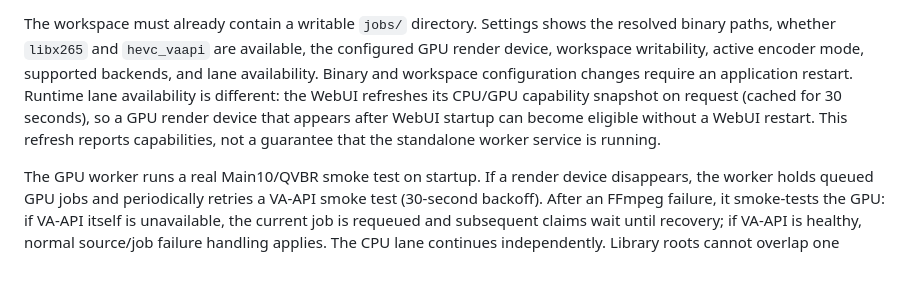
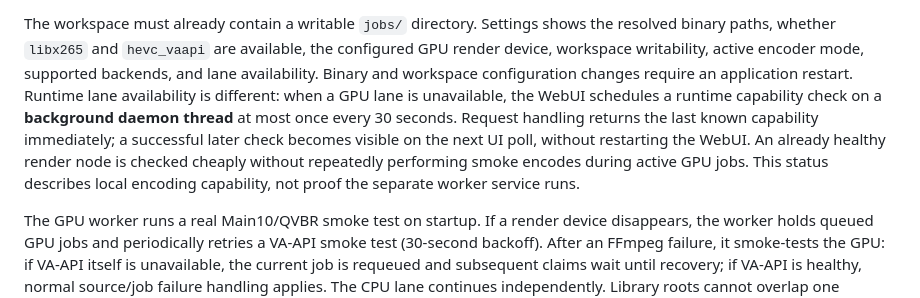
Before and after one commit to m0nte1ro/kompressor, a Markdown page: docs/REAL_ENCODING.md, the part around the change. GitHub-like rendering; blank space fills up the shorter version.

Commit message:
Document background runtime probing without blocking HTTP

```diff
--- a/docs/REAL_ENCODING.md
+++ b/docs/REAL_ENCODING.md
@@ -19,10 +19,13 @@ resolved binary paths, whether `libx265` and `hevc_vaapi` are available, the con
 device, workspace writability, active encoder mode, supported backends, and lane
 availability. Binary and
 workspace configuration changes require an application restart. Runtime lane
-availability is different: the WebUI refreshes its CPU/GPU capability snapshot
-on request (cached for 30 seconds), so a GPU render device that appears after
-WebUI startup can become eligible without a WebUI restart. This refresh reports
-capabilities, not a guarantee that the standalone worker service is running.
+availability is different: when a GPU lane is unavailable, the WebUI
+schedules a runtime capability check on a **background daemon thread** at most
+once every 30 seconds. Request handling returns the last known capability
+immediately; a successful later check becomes visible on the next UI poll,
+without restarting the WebUI. An already healthy render node is checked cheaply
+without repeatedly performing smoke encodes during active GPU jobs. This status
+describes local encoding capability, not proof the separate worker service runs.
 
 The GPU worker runs a real Main10/QVBR smoke test on startup. If a render device
 disappears, the worker holds queued GPU jobs and periodically retries a VA-API
```
